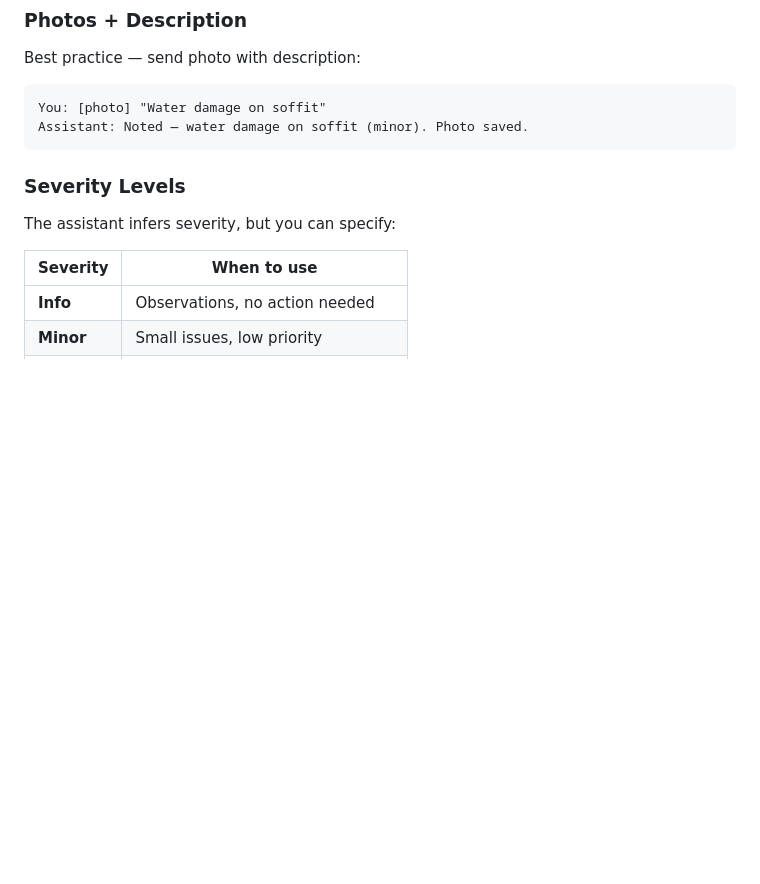
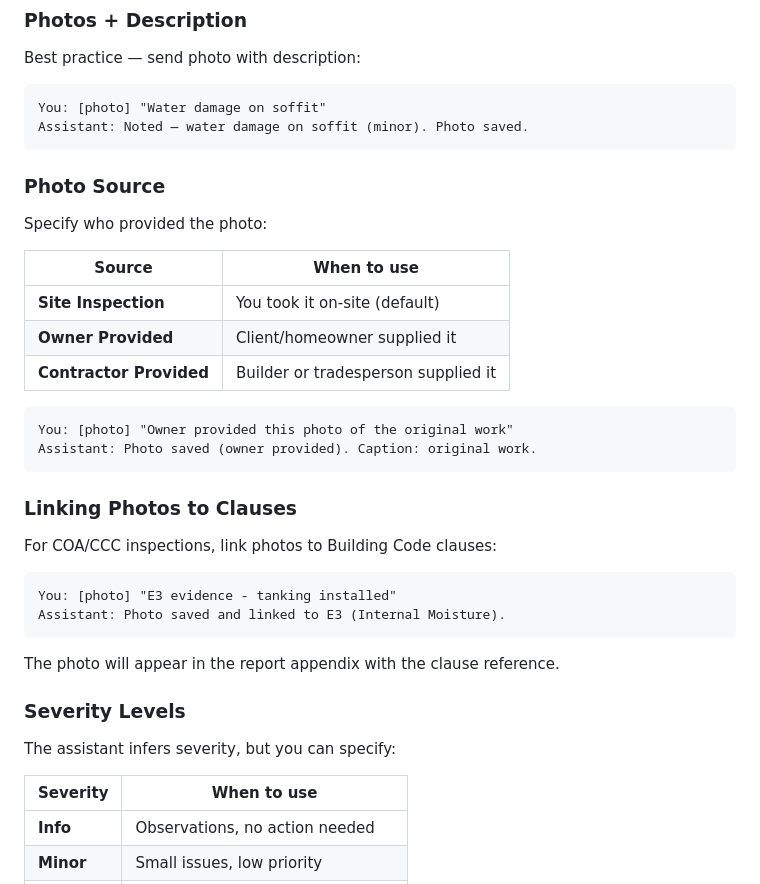
Before and after one commit to apexphere/ai-inspection, a Markdown page: docs/guides/inspector-workflow.md, the part around the change. Drawn GitHub-style; blank space fills up the shorter version.

````diff
--- a/docs/guides/inspector-workflow.md
+++ b/docs/guides/inspector-workflow.md
@@ -142,6 +142,32 @@ Best practice — send photo with description:
 You: [photo] "Water damage on soffit"
 Assistant: Noted — water damage on soffit (minor). Photo saved.
 ```
+
+### Photo Source
+
+Specify who provided the photo:
+
+| Source | When to use |
+|--------|-------------|
+| **Site Inspection** | You took it on-site (default) |
+| **Owner Provided** | Client/homeowner supplied it |
+| **Contractor Provided** | Builder or tradesperson supplied it |
+
+```
+You: [photo] "Owner provided this photo of the original work"
+Assistant: Photo saved (owner provided). Caption: original work.
+```
+
+### Linking Photos to Clauses
+
+For COA/CCC inspections, link photos to Building Code clauses:
+
+```
+You: [photo] "E3 evidence - tanking installed"
+Assistant: Photo saved and linked to E3 (Internal Moisture).
+```
+
+The photo will appear in the report appendix with the clause reference.
 
 ### Severity Levels
 
````
Also changed, not shown: docs/guides/web-ui.md (+22 -0 lines).
